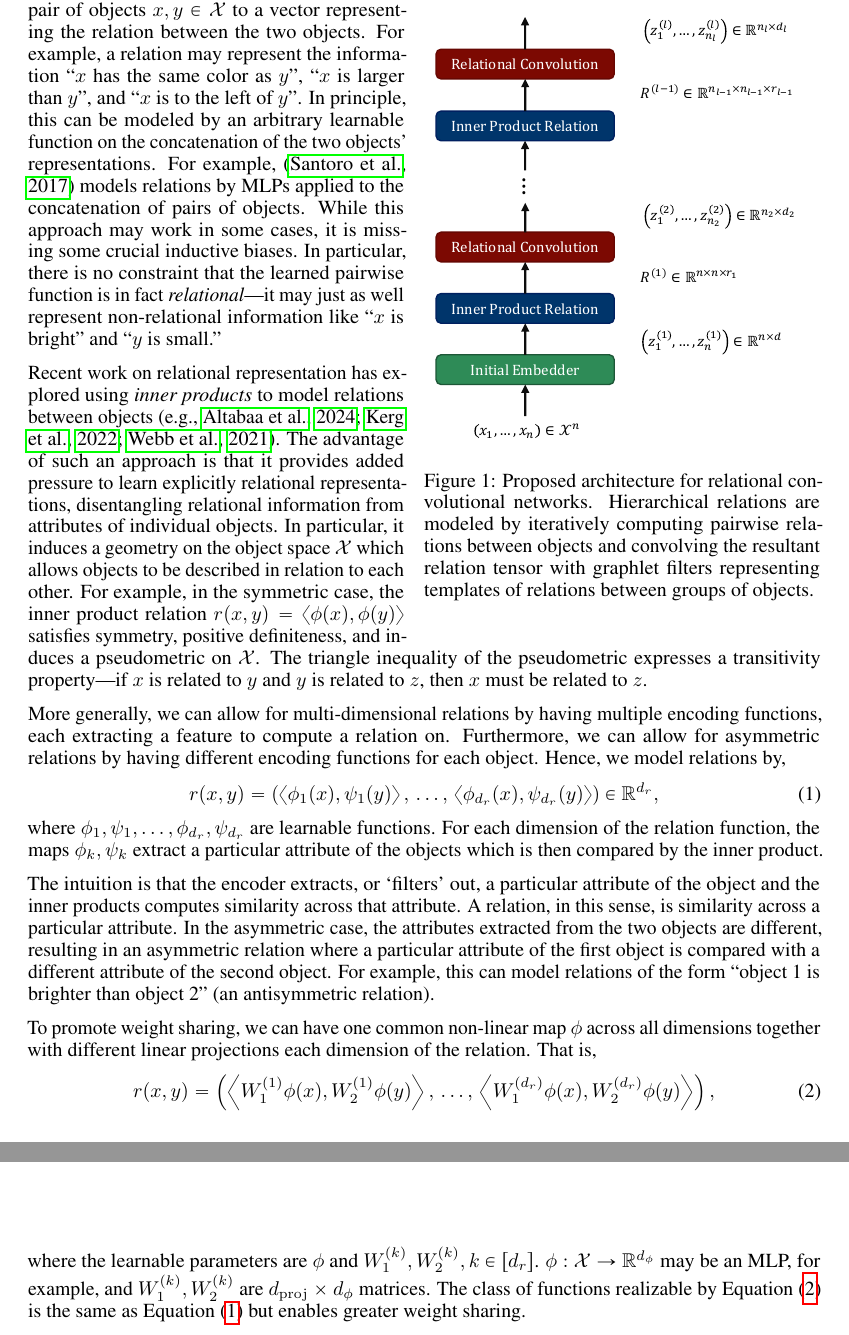
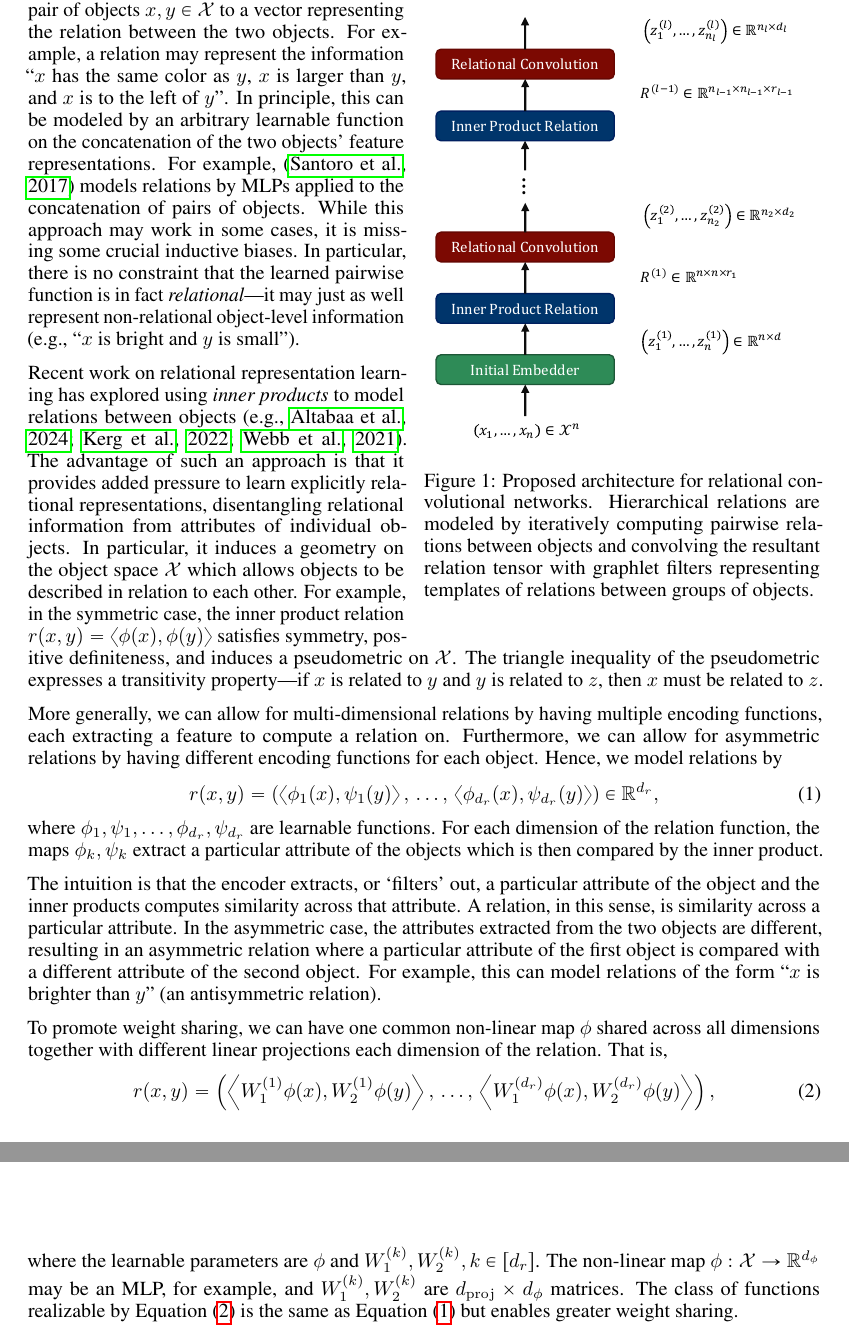
Before and after one commit to Awni00/relational-convolutions, a LaTeX paper (paper/main.tex, which reads paper/mdipr.tex): two parts of pages 3 and 4 of 18, joined at a grey line, cut so that both start at the same text. Compiled offline with pdfLaTeX.

Commit message:
very minor edits

```diff
--- a/paper/mdipr.tex
+++ b/paper/mdipr.tex
@@ -7,24 +7,24 @@
     }\label{fig:relconv_architecture}
 \end{wrapfigure}
 
-A relation function is a function that maps a pair of objects $x, y \in \calX$ to a vector representing the relation between the two objects. For example, a relation may represent the information ``$x$ has the same color as $y$'', ``$x$ is larger than $y$'', and ``$x$ is to the left of $y$''. In principle, this can be modeled by an arbitrary learnable function on the concatenation of the two objects' representations. For example,~\citep{santoroSimpleNeural2017} models relations by MLPs applied to the concatenation of pairs of objects. While this approach may work in some cases, it is missing some crucial inductive biases. In particular, there is no constraint that the learned pairwise function is in fact \textit{relational}---it may just as well represent non-relational information like ``$x$ is bright'' and ``$y$ is small.''%, as opposed to relational information like ``$x$ is larger than $y$''.
+A relation function is a function that maps a pair of objects $x, y \in \calX$ to a vector representing the relation between the two objects. For example, a relation may represent the information ``$x$ has the same color as $y$, $x$ is larger than $y$, and $x$ is to the left of $y$''. In principle, this can be modeled by an arbitrary learnable function on the concatenation of the two objects' feature representations. For example,~\citep{santoroSimpleNeural2017} models relations by MLPs applied to the concatenation of pairs of objects. While this approach may work in some cases, it is missing some crucial inductive biases. In particular, there is no constraint that the learned pairwise function is in fact \textit{relational}---it may just as well represent non-relational object-level information (e.g., ``$x$ is bright and $y$ is small'').%, as opposed to relational information like ``$x$ is larger than $y$''.
 
-Recent work on relational representation has explored using \textit{inner products} to model relations between objects~\citep[e.g.,][]{webbEmergentSymbols2021, kergNeuralArchitecture2022, altabaaAbstractorsTransformer2023}. The advantage of such an approach is that it provides added pressure to learn explicitly relational representations, disentangling relational information from attributes of individual objects. In particular, it induces a geometry on the object space $\calX$ which allows objects to be described in relation to each other. For example, in the symmetric case, the inner product relation $r(x,y) = \iprod{\phi(x)}{\phi(y)}$ satisfies symmetry, positive definiteness, and induces a pseudometric on $\calX$. The triangle inequality of the pseudometric expresses a transitivity property---if $x$ is related to $y$ and $y$ is related to $z$, then $x$ must be related to $z$.
+Recent work on relational representation learning has explored using \textit{inner products} to model relations between objects~\citep[e.g.,][]{webbEmergentSymbols2021, kergNeuralArchitecture2022, altabaaAbstractorsTransformer2023}. The advantage of such an approach is that it provides added pressure to learn explicitly relational representations, disentangling relational information from attributes of individual objects. In particular, it induces a geometry on the object space $\calX$ which allows objects to be described in relation to each other. For example, in the symmetric case, the inner product relation $r(x,y) = \iprod{\phi(x)}{\phi(y)}$ satisfies symmetry, positive definiteness, and induces a pseudometric on $\calX$. The triangle inequality of the pseudometric expresses a transitivity property---if $x$ is related to $y$ and $y$ is related to $z$, then $x$ must be related to $z$.
 
-More generally, we can allow for multi-dimensional relations by having multiple encoding functions, each extracting a feature to compute a relation on. Furthermore, we can allow for asymmetric relations by having different encoding functions for each object. Hence, we model relations by,
+More generally, we can allow for multi-dimensional relations by having multiple encoding functions, each extracting a feature to compute a relation on. Furthermore, we can allow for asymmetric relations by having different encoding functions for each object. Hence, we model relations by
 \begin{equation}\label{eq:relation_function}
     r(x, y) = \paren{
         \iprod{\phi_1(x)}{\psi_1(y)},\, \ldots,\, \iprod{\phi_{d_r}(x)}{\psi_{d_r}(y)}} \in \reals^{d_r},
 \end{equation}
 where $\phi_1, \psi_1, \ldots, \phi_{d_r}, \psi_{d_r}$ are learnable functions. For each dimension of the relation function, the maps $\phi_k, \psi_k$ extract a particular attribute of the objects which is then compared by the inner product.
 
-The intuition is that the encoder extracts, or `filters' out, a particular attribute of the object and the inner products computes similarity across that attribute. A relation, in this sense, is similarity across a particular attribute. In the asymmetric case, the attributes extracted from the two objects are different, resulting in an asymmetric relation where a particular attribute of the first object is compared with a different attribute of the second object. For example, this can model relations of the form ``object 1 is brighter than object 2'' (an antisymmetric relation).
+The intuition is that the encoder extracts, or `filters' out, a particular attribute of the object and the inner products computes similarity across that attribute. A relation, in this sense, is similarity across a particular attribute. In the asymmetric case, the attributes extracted from the two objects are different, resulting in an asymmetric relation where a particular attribute of the first object is compared with a different attribute of the second object. For example, this can model relations of the form ``$x$ is brighter than $y$'' (an antisymmetric relation).
 
-To promote weight sharing, we can have one common non-linear map $\phi$ across all dimensions together with different linear projections each dimension of the relation. That is,
+To promote weight sharing, we can have one common non-linear map $\phi$ shared across all dimensions together with different linear projections each dimension of the relation. That is,
 \begin{equation}\label{eq:relation_function_lin_proj}
     r(x, y) = \paren{\iprod{W_1^{(1)}\phi(x)}{W_2^{(1)}\phi(y)},\, \ldots,\, \iprod{W_1^{(d_r)}\phi(x)}{W_2^{(d_r)}\phi(y)}},
 \end{equation}
-where the learnable parameters are $\phi$ and $W_1^{(k)}, W_2^{(k)}, k \in [d_r]$. $\phi: \calX \to \reals^{d_\phi}$ may be an MLP, for example, and $W_1^{(k)}, W_2^{(k)}$ are $d_{\mathrm{proj}} \times d_\phi$ matrices. The class of functions realizable by~\Cref{eq:relation_function_lin_proj} is the same as~\Cref{eq:relation_function} but enables greater weight sharing.
+where the learnable parameters are $\phi$ and $W_1^{(k)}, W_2^{(k)}, k \in [d_r]$. The non-linear map $\phi: \calX \to \reals^{d_\phi}$ may be an MLP, for example, and $W_1^{(k)}, W_2^{(k)}$ are $d_{\mathrm{proj}} \times d_\phi$ matrices. The class of functions realizable by~\Cref{eq:relation_function_lin_proj} is the same as~\Cref{eq:relation_function} but enables greater weight sharing.
 
 The ``Multi-dimensional Inner Product Relation'' (MD-IPR) module receives a sequence of objects $X = (x_1, \ldots, x_n)$ as input and models the pairwise relations between them by~\Cref{eq:relation_function_lin_proj}, returning an $n \times n \times d_r$ relation tensor, $R[i,j] = r(x_i, x_j)$, describing the relations between each pair of objects.
 
```
